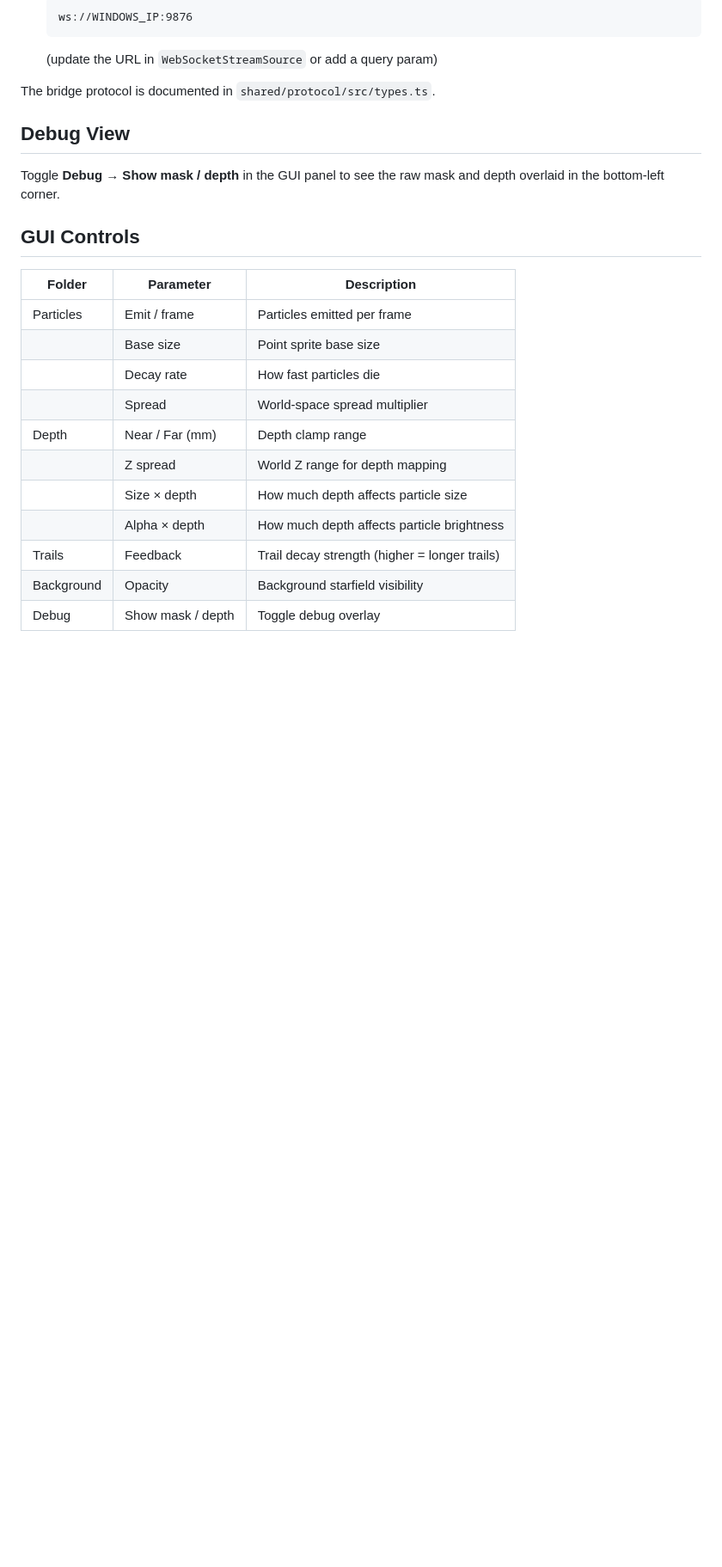
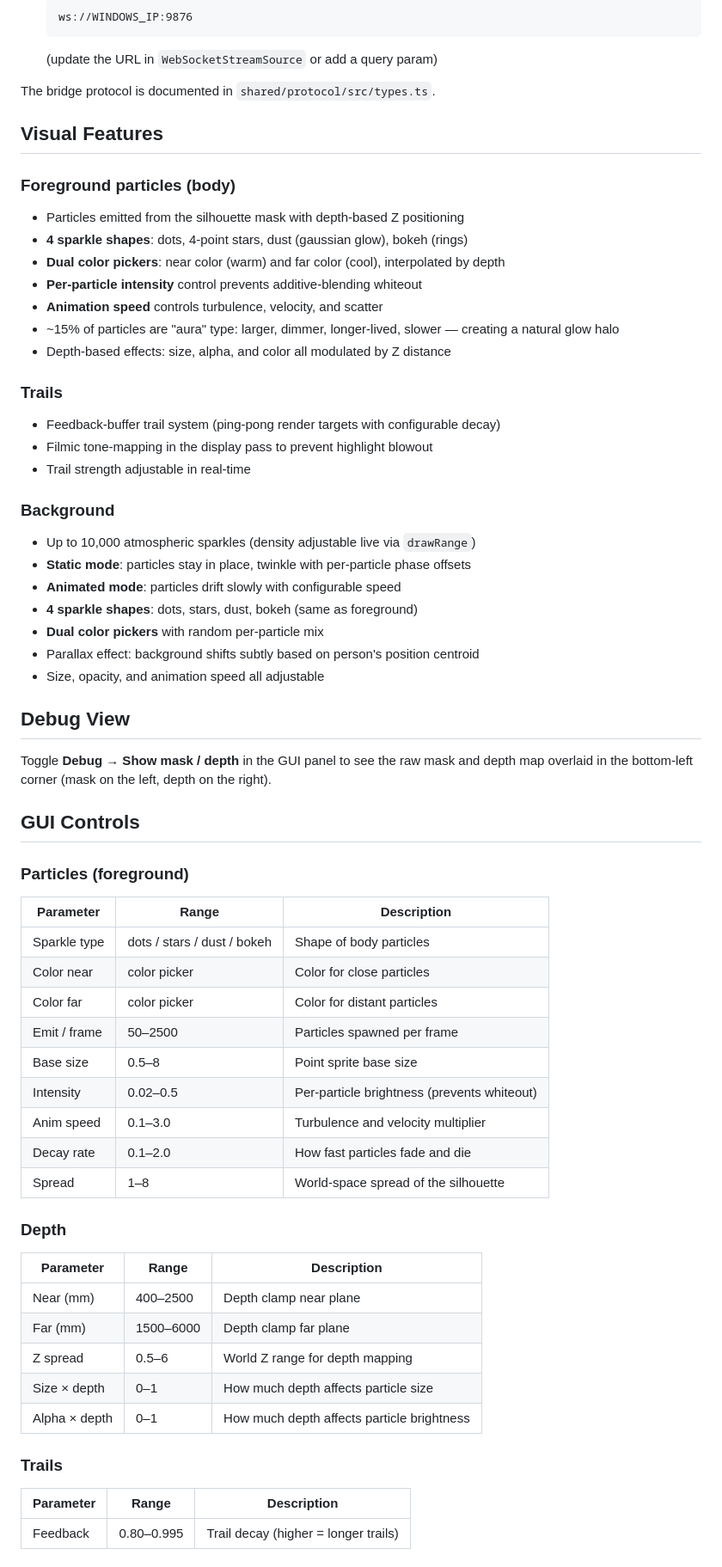
Before and after one commit to acid2728k/Shadow-Particle, a Markdown page: README.md, the part around one of its changes. Shown at 86% size. GitHub-like rendering; blank space fills up the shorter version.

```diff
--- a/README.md
+++ b/README.md
@@ -82,23 +87,68 @@ Recommended setup:
 
 The bridge protocol is documented in `shared/protocol/src/types.ts`.
 
+## Visual Features
+
+### Foreground particles (body)
+
+- Particles emitted from the silhouette mask with depth-based Z positioning
+- **4 sparkle shapes**: dots, 4-point stars, dust (gaussian glow), bokeh (rings)
+- **Dual color pickers**: near color (warm) and far color (cool), interpolated by depth
+- **Per-particle intensity** control prevents additive-blending whiteout
+- **Animation speed** controls turbulence, velocity, and scatter
+- ~15% of particles are "aura" type: larger, dimmer, longer-lived, slower — creating a natural glow halo
+- Depth-based effects: size, alpha, and color all modulated by Z distance
+
+### Trails
+
+- Feedback-buffer trail system (ping-pong render targets with configurable decay)
+- Filmic tone-mapping in the display pass to prevent highlight blowout
+- Trail strength adjustable in real-time
+
+### Background
+
+- Up to 10,000 atmospheric sparkles (density adjustable live via `drawRange`)
+- **Static mode**: particles stay in place, twinkle with per-particle phase offsets
+- **Animated mode**: particles drift slowly with configurable speed
+- **4 sparkle shapes**: dots, stars, dust, bokeh (same as foreground)
+- **Dual color pickers** with random per-particle mix
+- Parallax effect: background shifts subtly based on person's position centroid
+- Size, opacity, and animation speed all adjustable
+
 ## Debug View
 
 Toggle **Debug → Show mask / depth** in the GUI panel to see the raw mask
-and depth overlaid in the bottom-left corner.
+and depth map overlaid in the bottom-left corner (mask on the left, depth on the right).
 
 ## GUI Controls
 
-| Folder | Parameter | Description |
-|--------|-----------|-------------|
-| Particles | Emit / frame | Particles emitted per frame |
-| | Base size | Point sprite base size |
-| | Decay rate | How fast particles die |
-| | Spread | World-space spread multiplier |
-| Depth | Near / Far (mm) | Depth clamp range |
-| | Z spread | World Z range for depth mapping |
-| | Size × depth | How much depth affects particle size |
-| | Alpha × depth | How much depth affects particle brightness |
-| Trails | Feedback | Trail decay strength (higher = longer trails) |
-| Background | Opacity | Background starfield visibility |
-| Debug | Show mask / depth | Toggle debug overlay |
+### Particles (foreground)
+
+| Parameter | Range | Description |
+|-----------|-------|-------------|
+| Sparkle type | dots / stars / dust / bokeh | Shape of body particles |
+| Color near | color picker | Color for close particles |
+| Color far | color picker | Color for distant particles |
+| Emit / frame | 50–2500 | Particles spawned per frame |
+| Base size | 0.5–8 | Point sprite base size |
+| Intensity | 0.02–0.5 | Per-particle brightness (prevents whiteout) |
+| Anim speed | 0.1–3.0 | Turbulence and velocity multiplier |
+| Decay rate | 0.1–2.0 | How fast particles fade and die |
+| Spread | 1–8 | World-space spread of the silhouette |
+
+### Depth
+
+| Parameter | Range | Description |
+|-----------|-------|-------------|
+| Near (mm) | 400–2500 | Depth clamp near plane |
+| Far (mm) | 1500–6000 | Depth clamp far plane |
+| Z spread | 0.5–6 | World Z range for depth mapping |
+| Size × depth | 0–1 | How much depth affects particle size |
+| Alpha × depth | 0–1 | How much depth affects particle brightness |
+
+### Trails
+
+| Parameter | Range | Description |
+|-----------|-------|-------------|
+| Feedback | 0.80–0.995 | Trail decay (higher = longer trails) |
+
```
Also changed, not shown: other parts of README.md (+75 -15 lines).
